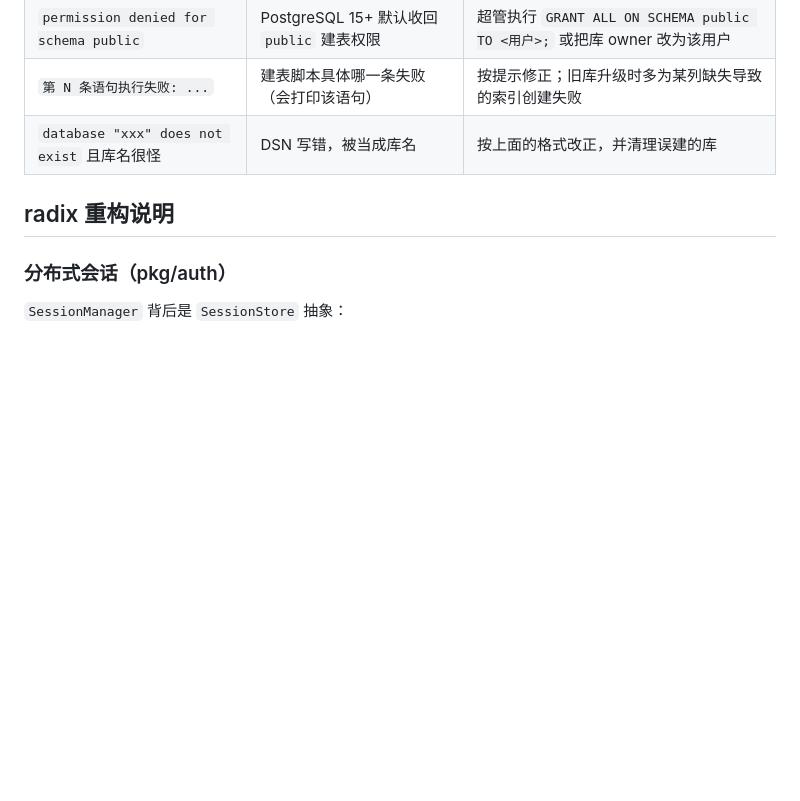
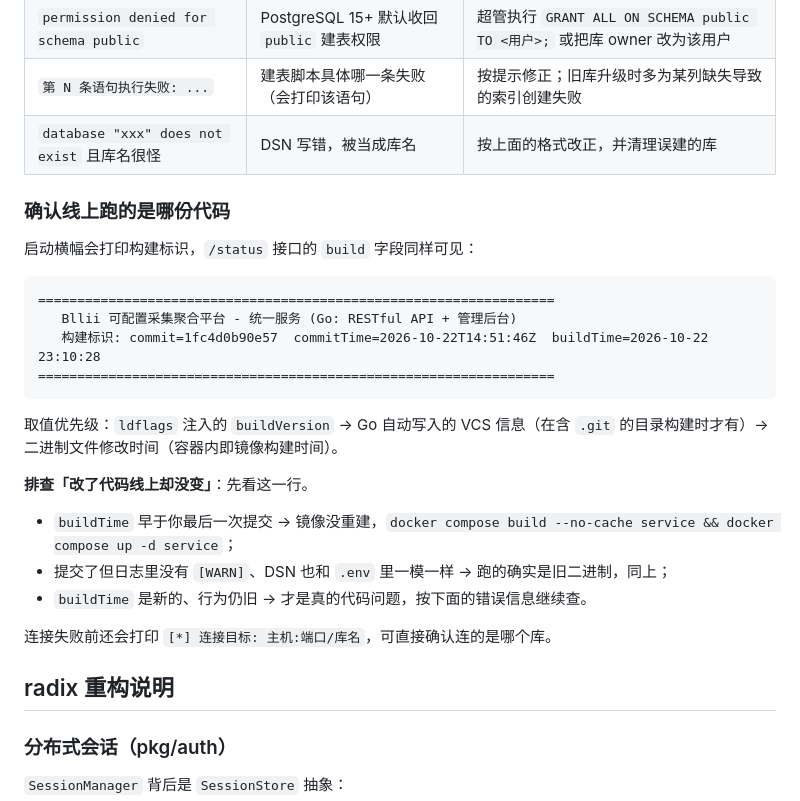
Before and after one commit to plunjoin/video-collection, a Markdown page: video-collection-service/README.md, the part around the change. Drawn GitHub-style; blank space fills up the shorter version.

Commit message:
docs: 补充如何确认线上运行的是哪份代码
给「改了代码线上却没变」一个可执行的三步判断：看构建标识的 buildTime
是否晚于最后一次提交 → 早于就重建镜像 → 是新的才是真代码问题。
同时说明连接失败前会打印「连接目标」，可直接确认连的是哪个库。

````diff
--- a/video-collection-service/README.md
+++ b/video-collection-service/README.md
@@ -107,6 +107,27 @@ postgres://用户名:密码@主机:端口/库名?sslmode=disable
 | `第 N 条语句执行失败: ...` | 建表脚本具体哪一条失败（会打印该语句） | 按提示修正；旧库升级时多为某列缺失导致的索引创建失败 |
 | `database "xxx" does not exist` 且库名很怪 | DSN 写错，被当成库名 | 按上面的格式改正，并清理误建的库 |
 
+### 确认线上跑的是哪份代码
+
+启动横幅会打印构建标识，`/status` 接口的 `build` 字段同样可见：
+
+```
+==================================================================
+   Bllii 可配置采集聚合平台 - 统一服务 (Go: RESTful API + 管理后台)
+   构建标识: commit=1fc4d0b90e57  commitTime=2026-10-22T14:51:46Z  buildTime=2026-10-22 23:10:28
+==================================================================
+```
+
+取值优先级：`ldflags` 注入的 `buildVersion` → Go 自动写入的 VCS 信息（在含 `.git` 的目录构建时才有）→ 二进制文件修改时间（容器内即镜像构建时间）。
+
+**排查「改了代码线上却没变」**：先看这一行。
+
+- `buildTime` 早于你最后一次提交 → 镜像没重建，`docker compose build --no-cache service && docker compose up -d service`；
+- 提交了但日志里没有 `[WARN]`、DSN 也和 `.env` 里一模一样 → 跑的确实是旧二进制，同上；
+- `buildTime` 是新的、行为仍旧 → 才是真的代码问题，按下面的错误信息继续查。
+
+连接失败前还会打印 `[*] 连接目标: 主机:端口/库名`，可直接确认连的是哪个库。
+
 ## radix 重构说明
 
 ### 分布式会话（pkg/auth）
````
